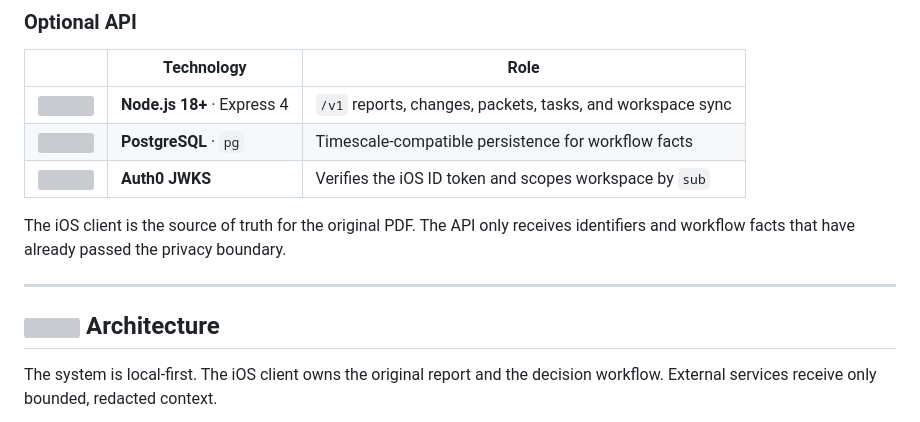
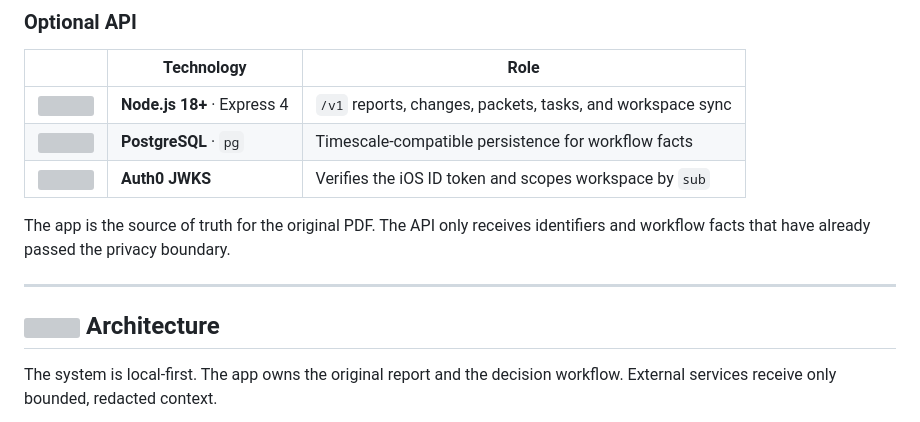
Before and after one commit to Vivianavvg/mosaicweb_demo, a Markdown page: README.md, the part around one of its changes. Rendered like a GitHub page; grey boxes are pictures that could not be loaded.

````diff
--- a/README.md
+++ b/README.md
@@ -116,7 +160,7 @@ credit-report PDF or synthetic fixture
 | <img src="https://cdn.simpleicons.org/postgresql/4169E1" width="18" height="18" alt=""> | **PostgreSQL** · `pg` | Timescale-compatible persistence for workflow facts |
 | <img src="https://cdn.simpleicons.org/auth0/EB5424" width="18" height="18" alt=""> | **Auth0 JWKS** | Verifies the iOS ID token and scopes workspace by `sub` |
 
-The iOS client is the source of truth for the original PDF. The API only receives identifiers and workflow facts that have already passed the privacy boundary.
+The app is the source of truth for the original PDF. The API only receives identifiers and workflow facts that have already passed the privacy boundary.
 
 ---
 
@@ -125,7 +169,7 @@ The iOS client is the source of truth for the original PDF. The API only receive
   Architecture
 </h2>
 
-The system is local-first. The iOS client owns the original report and the decision workflow. External services receive only bounded, redacted context.
+The system is local-first. The app owns the original report and the decision workflow. External services receive only bounded, redacted context.
 
 ```mermaid
 flowchart TB
````
Also changed, not shown: other parts of README.md (+51 -7 lines), docs/screenshots/mosaic-ask.jpg (added), docs/screenshots/mosaic-home.jpg (added), docs/screenshots/mosaic-letters.jpg (added), docs/screenshots/mosaic-locked.jpg (added), docs/screenshots/mosaic-signin.jpg (added).
